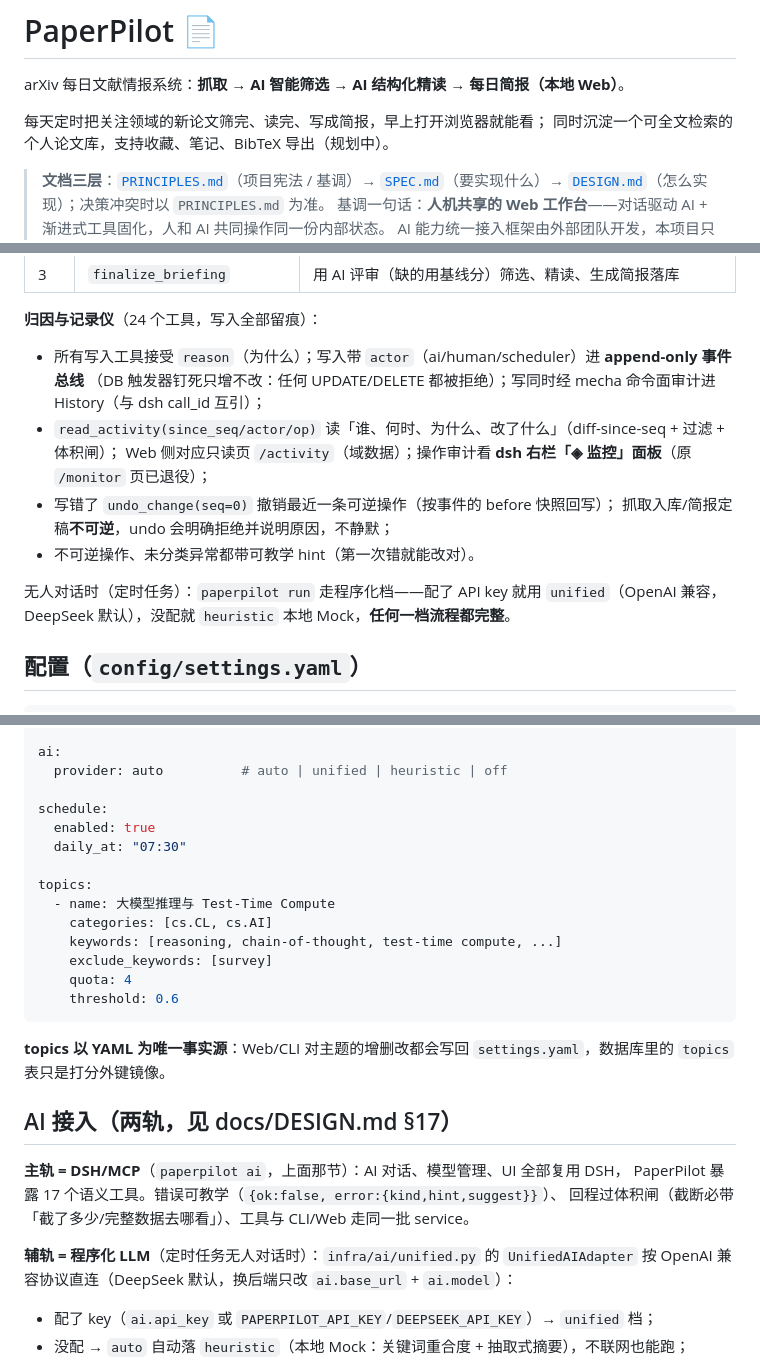
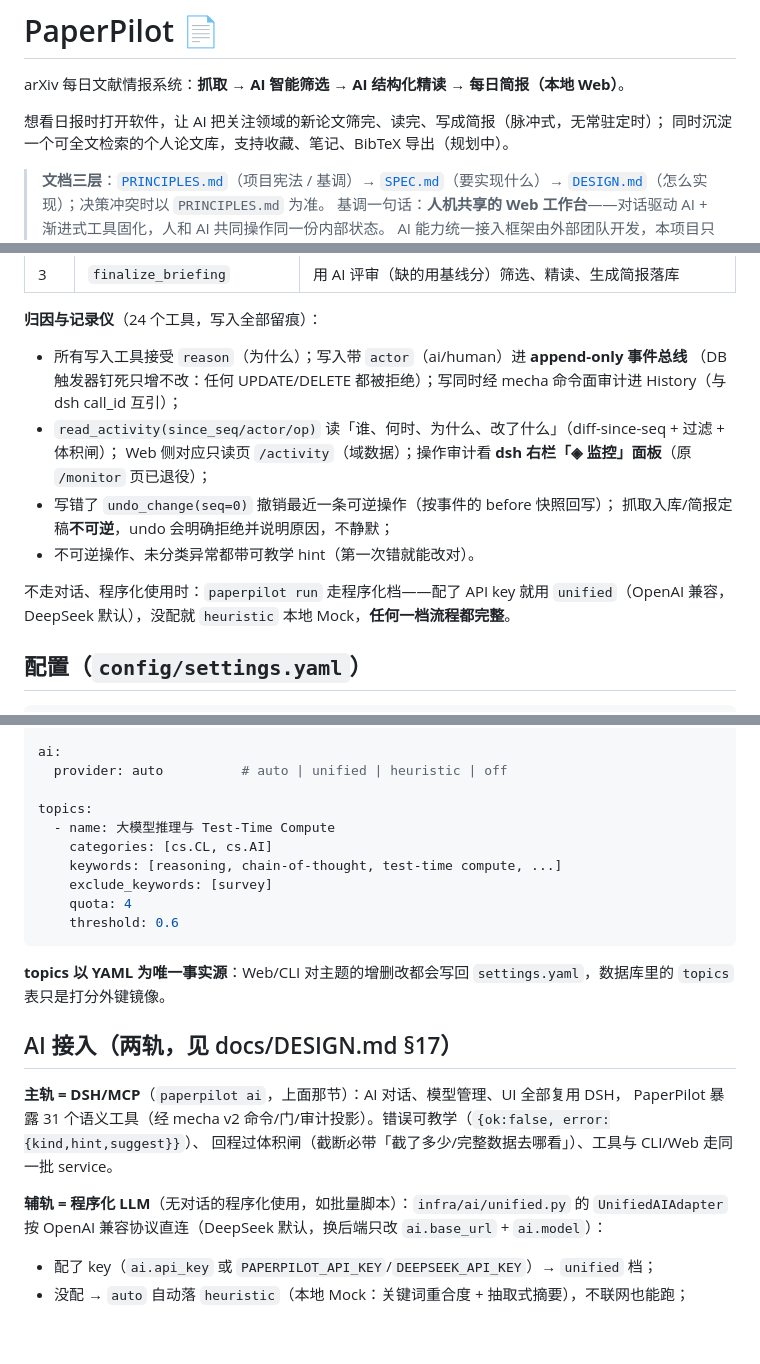
Before and after one commit to tomisnot/get-paper, a Markdown page: README.md, 3 parts joined by grey strips. Drawn GitHub-style; blank space fills up the shorter version.

Commit message:
docs: 定时任务删除后的 README/DESIGN 对齐 + 工单§8 落地状态表（W5/6/7/10/D1 留下一批）

```diff
--- a/README.md
+++ b/README.md
@@ -2,7 +2,7 @@
 
 arXiv 每日文献情报系统：**抓取 → AI 智能筛选 → AI 结构化精读 → 每日简报（本地 Web）**。
 
-每天定时把关注领域的新论文筛完、读完、写成简报，早上打开浏览器就能看；
+想看日报时打开软件，让 AI 把关注领域的新论文筛完、读完、写成简报（脉冲式，无常驻定时）；
 同时沉淀一个可全文检索的个人论文库，支持收藏、笔记、BibTeX 导出（规划中）。
 
 > **文档三层**：[`PRINCIPLES.md`](docs/PRINCIPLES.md)（项目宪法 / 基调）→ [`SPEC.md`](docs/SPEC.md)（要实现什么）→ [`DESIGN.md`](docs/DESIGN.md)（怎么实现）；决策冲突时以 `PRINCIPLES.md` 为准。
@@ -115,7 +115,7 @@ paperpilot ai       # 同上但后台跑，前台起 dsh（AI 在 dsh 里驱动
 
 **归因与记录仪**（24 个工具，写入全部留痕）：
 
-- 所有写入工具接受 `reason`（为什么）；写入带 `actor`（ai/human/scheduler）进 **append-only 事件总线**
+- 所有写入工具接受 `reason`（为什么）；写入带 `actor`（ai/human）进 **append-only 事件总线**
   （DB 触发器钉死只增不改：任何 UPDATE/DELETE 都被拒绝）；写同时经 mecha 命令面审计进 History（与 dsh call_id 互引）；
 - `read_activity(since_seq/actor/op)` 读「谁、何时、为什么、改了什么」（diff-since-seq + 过滤 + 体积闸）；
   Web 侧对应只读页 `/activity`（域数据）；操作审计看 **dsh 右栏「◈ 监控」面板**（原 `/monitor` 页已退役）；
@@ -123,7 +123,7 @@ paperpilot ai       # 同上但后台跑，前台起 dsh（AI 在 dsh 里驱动
   抓取入库/简报定稿**不可逆**，undo 会明确拒绝并说明原因，不静默；
 - 不可逆操作、未分类异常都带可教学 hint（第一次错就能改对）。
 
-无人对话时（定时任务）：`paperpilot run` 走程序化档——配了 API key 就用
+不走对话、程序化使用时：`paperpilot run` 走程序化档——配了 API key 就用
 `unified`（OpenAI 兼容，DeepSeek 默认），没配就 `heuristic` 本地 Mock，**任何一档流程都完整**。
 
 
@@ -144,10 +144,6 @@ scoring:
 ai:
   provider: auto          # auto | unified | heuristic | off
 
-schedule:
-  enabled: true
-  daily_at: "07:30"
-
 topics:
   - name: 大模型推理与 Test-Time Compute
     categories: [cs.CL, cs.AI]
@@ -162,10 +158,10 @@ topics:
 ## AI 接入（两轨，见 docs/DESIGN.md §17）
 
 **主轨 = DSH/MCP**（`paperpilot ai`，上面那节）：AI 对话、模型管理、UI 全部复用 DSH，
-PaperPilot 暴露 17 个语义工具。错误可教学（`{ok:false, error:{kind,hint,suggest}}`）、
+PaperPilot 暴露 31 个语义工具（经 mecha v2 命令/门/审计投影）。错误可教学（`{ok:false, error:{kind,hint,suggest}}`）、
 回程过体积闸（截断必带「截了多少/完整数据去哪看」）、工具与 CLI/Web 走同一批 service。
 
-**辅轨 = 程序化 LLM**（定时任务无人对话时）：`infra/ai/unified.py` 的 `UnifiedAIAdapter`
+**辅轨 = 程序化 LLM**（无对话的程序化使用，如批量脚本）：`infra/ai/unified.py` 的 `UnifiedAIAdapter`
 按 OpenAI 兼容协议直连（DeepSeek 默认，换后端只改 `ai.base_url` + `ai.model`）：
 
 - 配了 key（`ai.api_key` 或 `PAPERPILOT_API_KEY`/`DEEPSEEK_API_KEY`）→ `unified` 档；
```
Also changed, not shown: other parts of README.md (+0 -1 lines), docs/DESIGN.md (+7 -9 lines).
